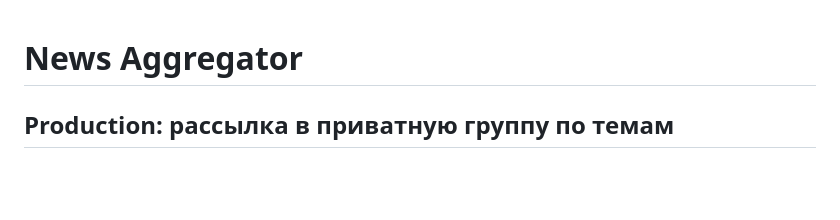
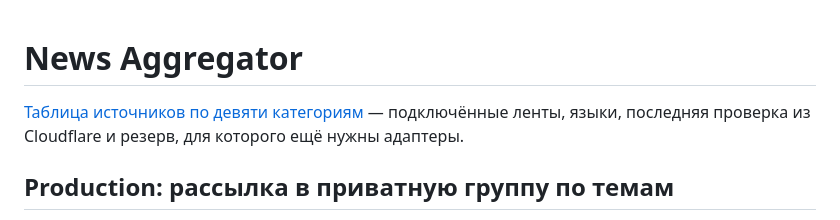
Before and after one commit to goretskii21/news-aggregator, a Markdown page: README.md, the part around the change. Rendered like a GitHub page; blank space fills up the shorter version.

Commit message:
Document news sources by category with runtime status and reserve adapters

```diff
--- a/README.md
+++ b/README.md
@@ -1,4 +1,7 @@
 # News Aggregator
+
+[Таблица источников по девяти категориям](docs/SOURCES.md) — подключённые ленты, языки,
+последняя проверка из Cloudflare и резерв, для которого ещё нужны адаптеры.
 
 ## Production: рассылка в приватную группу по темам
 
```
Also changed, not shown: docs/SOURCES.md (added, +237 -0 lines).
